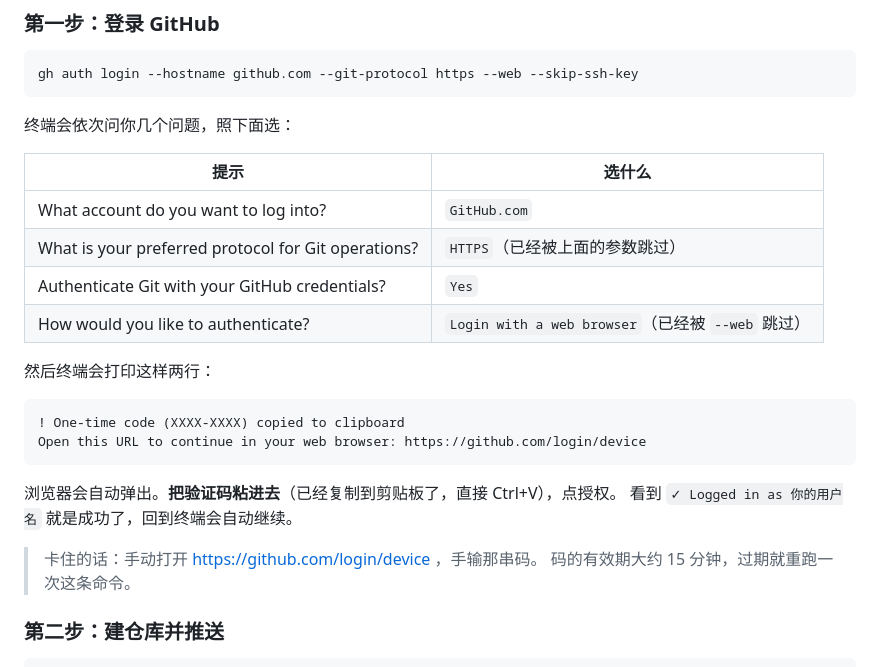
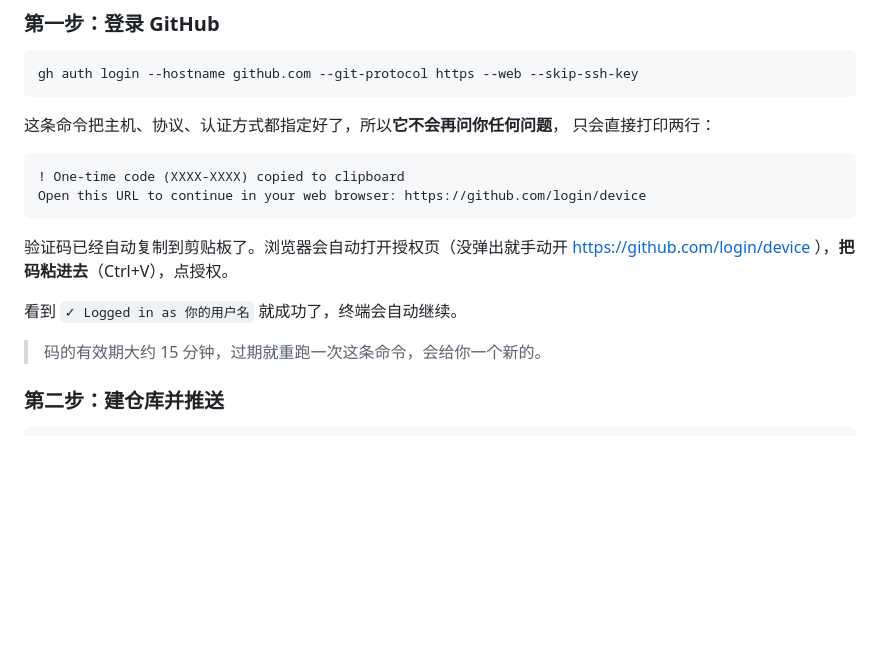
Before and after one commit to shanewhatthesix/dqq, a Markdown page: README.md, the part around the change. Drawn GitHub-style; blank space fills up the shorter version.

Commit message:
README：修正登录步骤（实测带参数时不会再交互提问）

````diff
--- a/README.md
+++ b/README.md
@@ -39,27 +39,20 @@ python -m http.server 8000
 gh auth login --hostname github.com --git-protocol https --web --skip-ssh-key
 ```
 
-终端会依次问你几个问题，照下面选：
-
-| 提示 | 选什么 |
-|---|---|
-| What account do you want to log into? | `GitHub.com` |
-| What is your preferred protocol for Git operations? | `HTTPS`（已经被上面的参数跳过） |
-| Authenticate Git with your GitHub credentials? | `Yes` |
-| How would you like to authenticate? | `Login with a web browser`（已经被 `--web` 跳过） |
-
-然后终端会打印这样两行：
+这条命令把主机、协议、认证方式都指定好了，所以**它不会再问你任何问题**，
+只会直接打印两行：
 
 ```
 ! One-time code (XXXX-XXXX) copied to clipboard
 Open this URL to continue in your web browser: https://github.com/login/device
 ```
 
-浏览器会自动弹出。**把验证码粘进去**（已经复制到剪贴板了，直接 Ctrl+V），点授权。
-看到 `✓ Logged in as 你的用户名` 就是成功了，回到终端会自动继续。
+验证码已经自动复制到剪贴板了。浏览器会自动打开授权页（没弹出就手动开
+https://github.com/login/device ），**把码粘进去**（Ctrl+V），点授权。
 
-> 卡住的话：手动打开 https://github.com/login/device ，手输那串码。
-> 码的有效期大约 15 分钟，过期就重跑一次这条命令。
+看到 `✓ Logged in as 你的用户名` 就成功了，终端会自动继续。
+
+> 码的有效期大约 15 分钟，过期就重跑一次这条命令，会给你一个新的。
 
 ### 第二步：建仓库并推送
 
````
